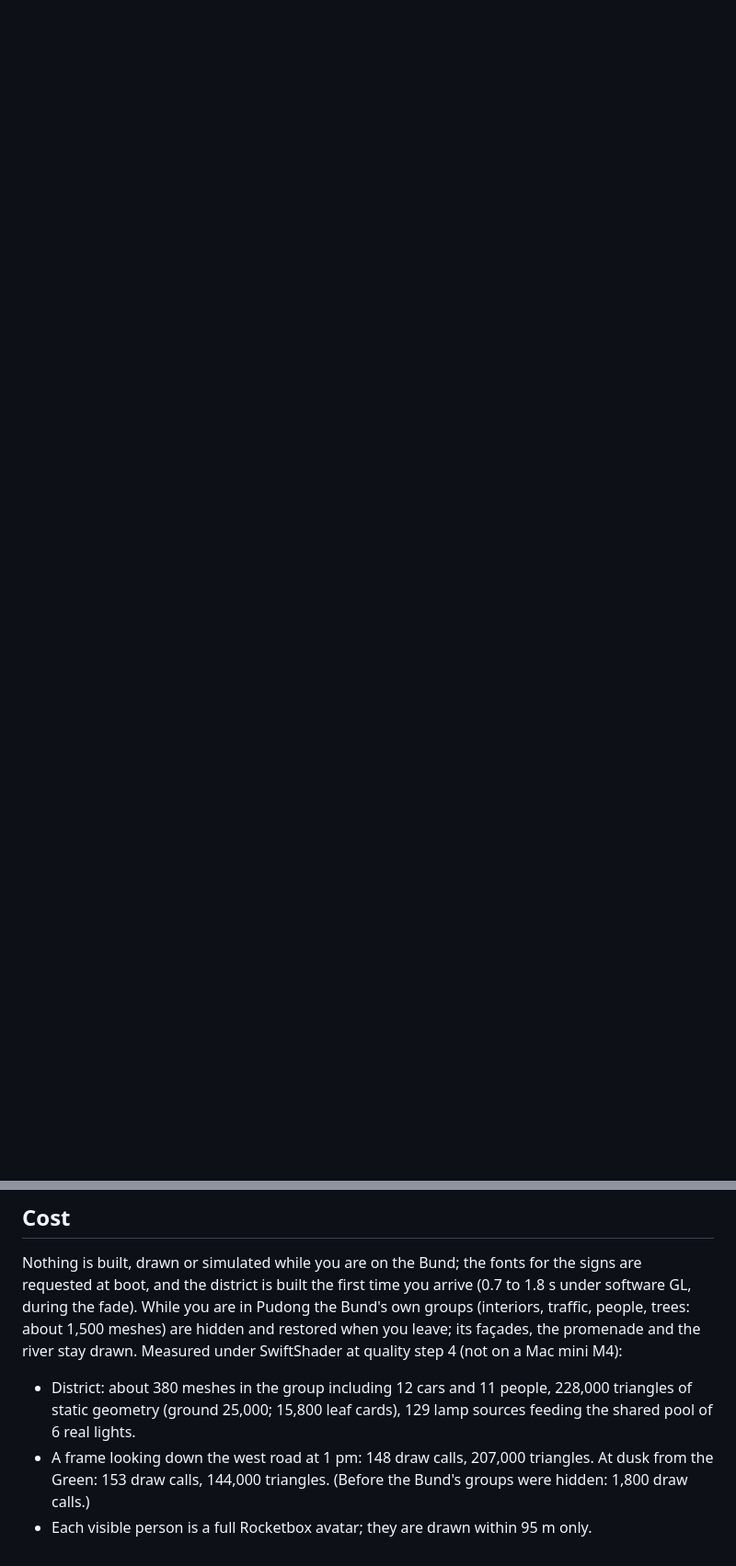
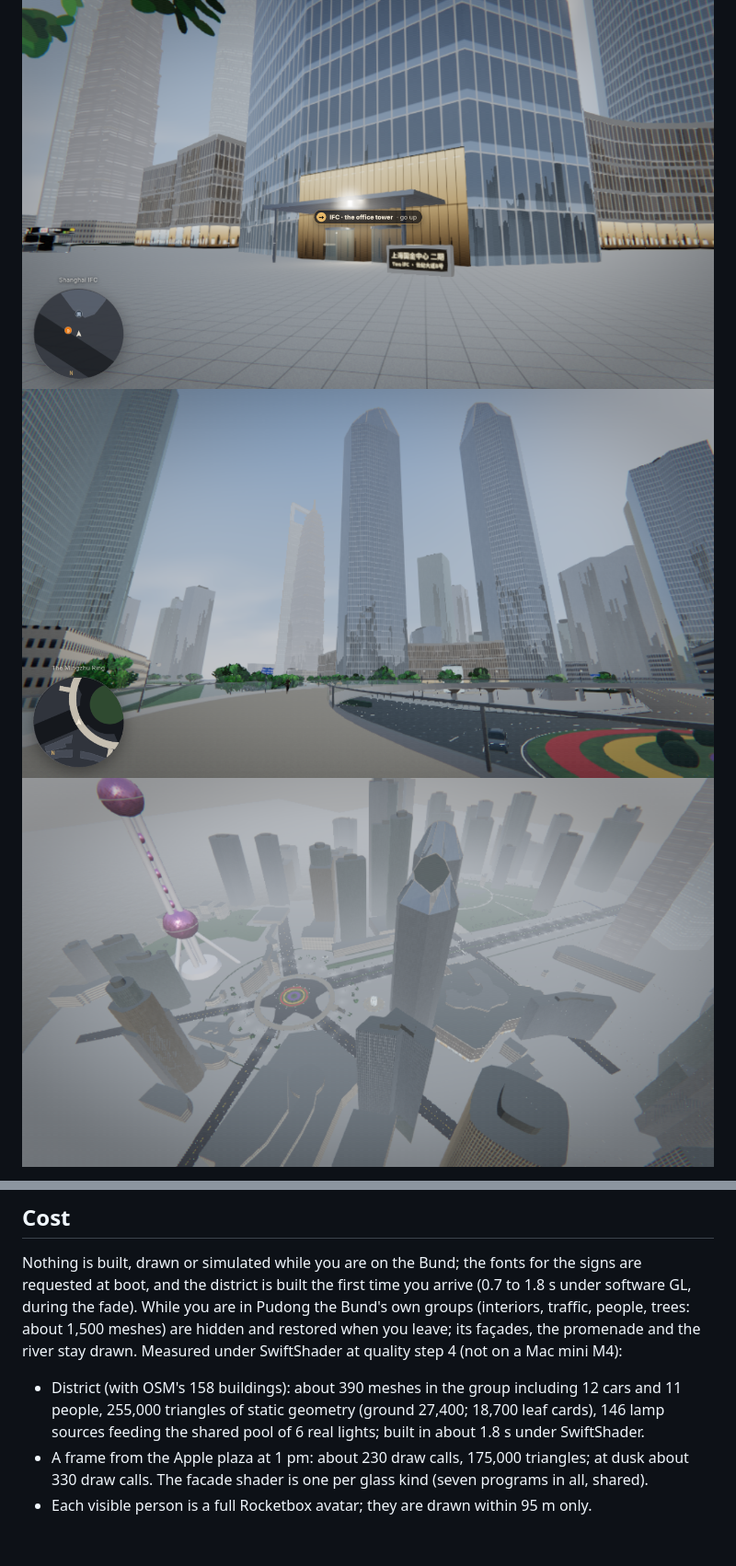
Before and after one commit to hlf2010-art/returning-tide, a Markdown page: docs/lujiazui.md, 2 parts joined by grey strips. Shown at 92% size. Drawn GitHub-style; pictures changed too: docs/ljz-air.png (added), docs/ljz-ifc-glass.png (added), docs/ljz-ring-ifc.png (added); blank space fills up the shorter version.

```diff
--- a/docs/lujiazui.md
+++ b/docs/lujiazui.md
@@ -34,2 +37,5 @@ point, landing), `metroArrive`, `greenGate`, `greenBenches[]`, `greenLawn`, `rin
 ![The cylinder and the Pearl at dusk](ljz-apple-dusk.png)
+![Two IFC's lobby: the glass shows the sky and the city](ljz-ifc-glass.png)
+![From the Mingzhu Ring: the IFC towers, the World Financial Center beyond](ljz-ring-ifc.png)
+![From above: OSM's footprints round the roundabout](ljz-air.png)
 
@@ -155,9 +133,9 @@ GL, during the fade). While you are in Pudong the Bund's own groups (interiors,
 trees: about 1,500 meshes) are hidden and restored when you leave; its façades, the promenade and the
 river stay drawn. Measured under SwiftShader at quality step 4 (not on a Mac mini M4):
 
-- District: about 380 meshes in the group including 12 cars and 11 people, 228,000 triangles of
-  static geometry (ground 25,000; 15,800 leaf cards), 129 lamp sources feeding the shared pool of 6
-  real lights.
-- A frame looking down the west road at 1 pm: 148 draw calls, 207,000 triangles. At dusk from the
-  Green: 153 draw calls, 144,000 triangles. (Before the Bund's groups were hidden: 1,800 draw calls.)
+- District (with OSM's 158 buildings): about 390 meshes in the group including 12 cars and 11 people,
+  255,000 triangles of static geometry (ground 27,400; 18,700 leaf cards), 146 lamp sources feeding
+  the shared pool of 6 real lights; built in about 1.8 s under SwiftShader.
+- A frame from the Apple plaza at 1 pm: about 230 draw calls, 175,000 triangles; at dusk about 330
+  draw calls. The facade shader is one per glass kind (seven programs in all, shared).
 - Each visible person is a full Rocketbox avatar; they are drawn within 95 m only.
```
Also changed, not shown: other parts of docs/lujiazui.md (+61 -86 lines), docs/ljz-apple-dusk.png, docs/ljz-apple-plaza.png, 13 other files.
